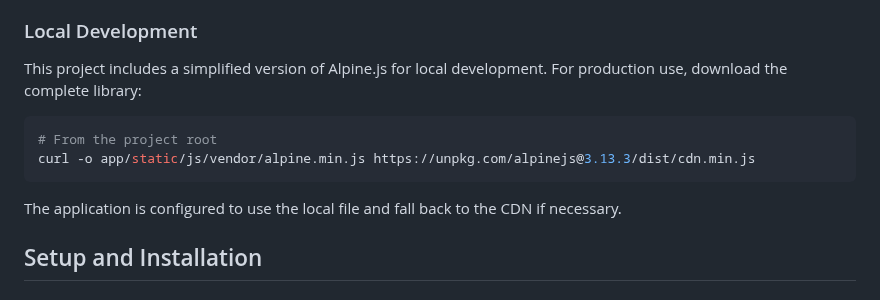
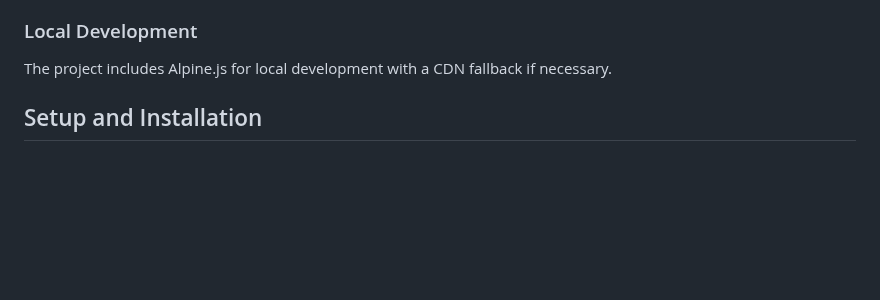
Before and after one commit to buwilliams/big-ass-calendar, a Markdown page: README.md, the part around the change. GitHub-like rendering; blank space fills up the shorter version.

Commit message:
Update README.md to remove Alpine.js download instructions
The Alpine.js library is already included in the project, so the instructions to download it are unnecessary and could cause confusion for new developers.

🤖 Generated with [Claude Code](https://claude.ai/code)

Co-Authored-By: Claude <noreply@anthropic.com>

````diff
--- a/README.md
+++ b/README.md
@@ -19,14 +19,7 @@ A web application that displays an entire year's schedule in a single view. The
 
 ### Local Development
 
-This project includes a simplified version of Alpine.js for local development. For production use, download the complete library:
-
-```bash
-# From the project root
-curl -o app/static/js/vendor/alpine.min.js https://unpkg.com/alpinejs@3.13.3/dist/cdn.min.js
-```
-
-The application is configured to use the local file and fall back to the CDN if necessary.
+The project includes Alpine.js for local development with a CDN fallback if necessary.
 
 ## Setup and Installation
 
````
